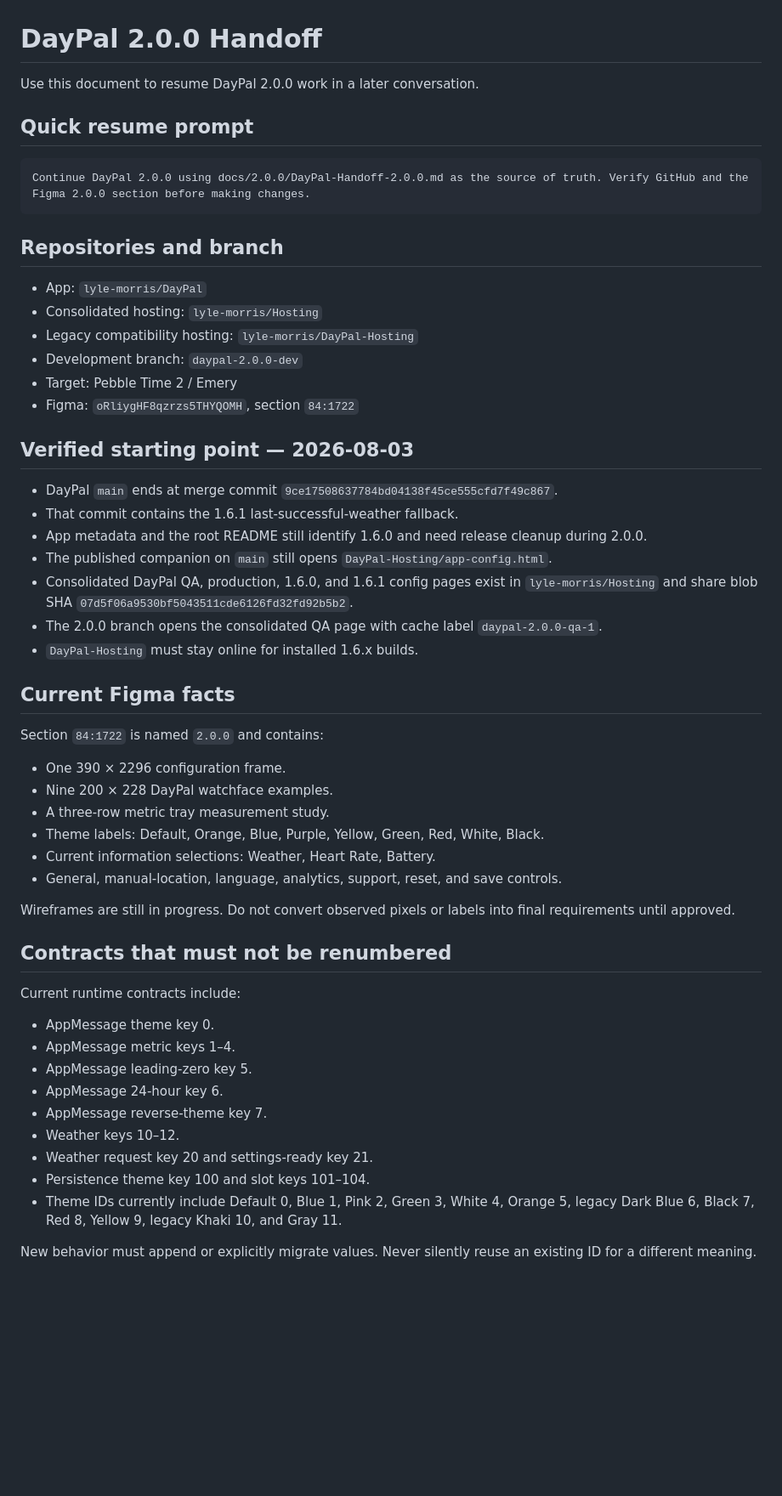
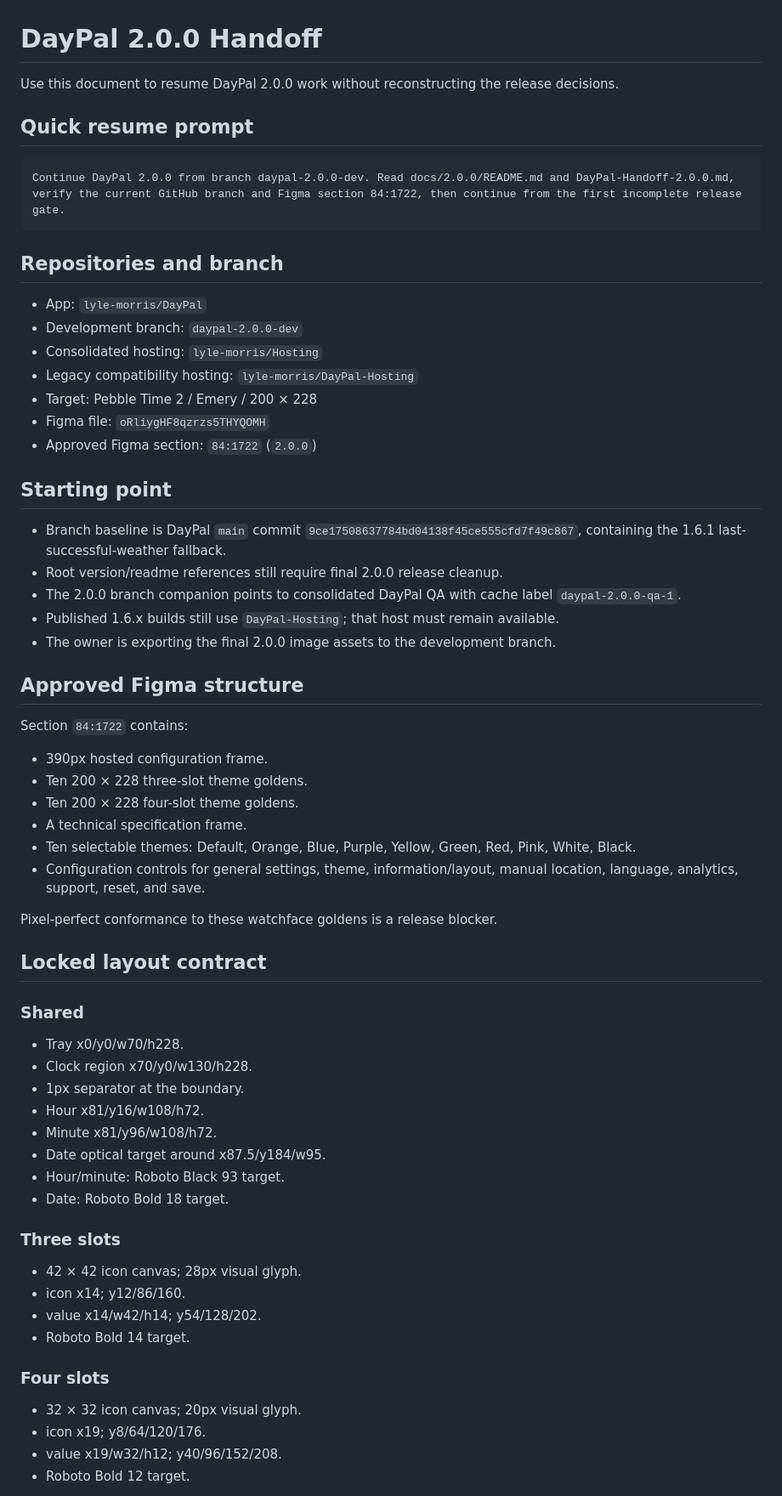
Before and after one commit to lyle-morris/DayPal, a Markdown page: docs/2.0.0/DayPal-Handoff-2.0.0.md, the part around one of its changes. Shown at 85% size. GitHub-like rendering; blank space fills up the shorter version.

Commit message:
docs: update DayPal 2.0.0 handoff for approved design

````diff
--- a/docs/2.0.0/DayPal-Handoff-2.0.0.md
+++ b/docs/2.0.0/DayPal-Handoff-2.0.0.md
@@ -1,57 +1,68 @@
 # DayPal 2.0.0 Handoff
 
-Use this document to resume DayPal 2.0.0 work in a later conversation.
+Use this document to resume DayPal 2.0.0 work without reconstructing the release decisions.
 
 ## Quick resume prompt
 
 ```text
-Continue DayPal 2.0.0 using docs/2.0.0/DayPal-Handoff-2.0.0.md as the source of truth. Verify GitHub and the Figma 2.0.0 section before making changes.
+Continue DayPal 2.0.0 from branch daypal-2.0.0-dev. Read docs/2.0.0/README.md and DayPal-Handoff-2.0.0.md, verify the current GitHub branch and Figma section 84:1722, then continue from the first incomplete release gate.
 ```
 
 ## Repositories and branch
 
 - App: `lyle-morris/DayPal`
+- Development branch: `daypal-2.0.0-dev`
 - Consolidated hosting: `lyle-morris/Hosting`
 - Legacy compatibility hosting: `lyle-morris/DayPal-Hosting`
-- Development branch: `daypal-2.0.0-dev`
-- Target: Pebble Time 2 / Emery
-- Figma: `oRliygHF8qzrzs5THYQOMH`, section `84:1722`
+- Target: Pebble Time 2 / Emery / 200 × 228
+- Figma file: `oRliygHF8qzrzs5THYQOMH`
+- Approved Figma section: `84:1722` (`2.0.0`)
 
-## Verified starting point — 2026-08-03
+## Starting point
 
-- DayPal `main` ends at merge commit `9ce17508637784bd04138f45ce555cfd7f49c867`.
-- That commit contains the 1.6.1 last-successful-weather fallback.
-- App metadata and the root README still identify 1.6.0 and need release cleanup during 2.0.0.
-- The published companion on `main` still opens `DayPal-Hosting/app-config.html`.
-- Consolidated DayPal QA, production, 1.6.0, and 1.6.1 config pages exist in `lyle-morris/Hosting` and share blob SHA `07d5f06a9530bf5043511cde6126fd32fd92b5b2`.
-- The 2.0.0 branch opens the consolidated QA page with cache label `daypal-2.0.0-qa-1`.
-- `DayPal-Hosting` must stay online for installed 1.6.x builds.
+- Branch baseline is DayPal `main` commit `9ce17508637784bd04138f45ce555cfd7f49c867`, containing the 1.6.1 last-successful-weather fallback.
+- Root version/readme references still require final 2.0.0 release cleanup.
+- The 2.0.0 branch companion points to consolidated DayPal QA with cache label `daypal-2.0.0-qa-1`.
+- Published 1.6.x builds still use `DayPal-Hosting`; that host must remain available.
+- The owner is exporting the final 2.0.0 image assets to the development branch.
 
-## Current Figma facts
+## Approved Figma structure
 
-Section `84:1722` is named `2.0.0` and contains:
+Section `84:1722` contains:
 
-- One 390 × 2296 configuration frame.
-- Nine 200 × 228 DayPal watchface examples.
-- A three-row metric tray measurement study.
-- Theme labels: Default, Orange, Blue, Purple, Yellow, Green, Red, White, Black.
-- Current information selections: Weather, Heart Rate, Battery.
-- General, manual-location, language, analytics, support, reset, and save controls.
+- 390px hosted configuration frame.
+- Ten 200 × 228 three-slot theme goldens.
+- Ten 200 × 228 four-slot theme goldens.
+- A technical specification frame.
+- Ten selectable themes: Default, Orange, Blue, Purple, Yellow, Green, Red, Pink, White, Black.
+- Configuration controls for general settings, theme, information/layout, manual location, language, analytics, support, reset, and save.
 
-Wireframes are still in progress. Do not convert observed pixels or labels into final requirements until approved.
+Pixel-perfect conformance to these watchface goldens is a release blocker.
 
-## Contracts that must not be renumbered
+## Locked layout contract
 
-Current runtime contracts include:
+### Shared
 
-- AppMessage theme key 0.
-- AppMessage metric keys 1–4.
-- AppMessage leading-zero key 5.
-- AppMessage 24-hour key 6.
-- AppMessage reverse-theme key 7.
-- Weather keys 10–12.
-- Weather request key 20 and settings-ready key 21.
-- Persistence theme key 100 and slot keys 101–104.
-- Theme IDs currently include Default 0, Blue 1, Pink 2, Green 3, White 4, Orange 5, legacy Dark Blue 6, Black 7, Red 8, Yellow 9, legacy Khaki 10, and Gray 11.
+- Tray x0/y0/w70/h228.
+- Clock region x70/y0/w130/h228.
+- 1px separator at the boundary.
+- Hour x81/y16/w108/h72.
+- Minute x81/y96/w108/h72.
+- Date optical target around x87.5/y184/w95.
+- Hour/minute: Roboto Black 93 target.
+- Date: Roboto Bold 18 target.
 
-New behavior must append or explicitly migrate values. Never silently reuse an existing ID for a different meaning.
+### Three slots
+
+- 42 × 42 icon canvas; 28px visual glyph.
+- icon x14; y12/86/160.
+- value x14/w42/h14; y54/128/202.
+- Roboto Bold 14 target.
+
+### Four slots
+
+- 32 × 32 icon canvas; 20px visual glyph.
+- icon x19; y8/64/120/176.
+- value x19/w32/h12; y40/96/152/208.
+- Roboto Bold 12 target.
+
````
Also changed, not shown: other parts of docs/2.0.0/DayPal-Handoff-2.0.0.md (+119 -10 lines).
